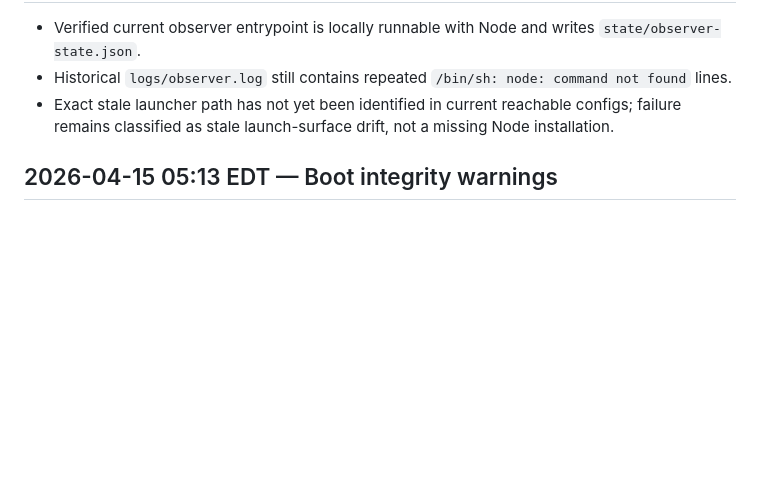
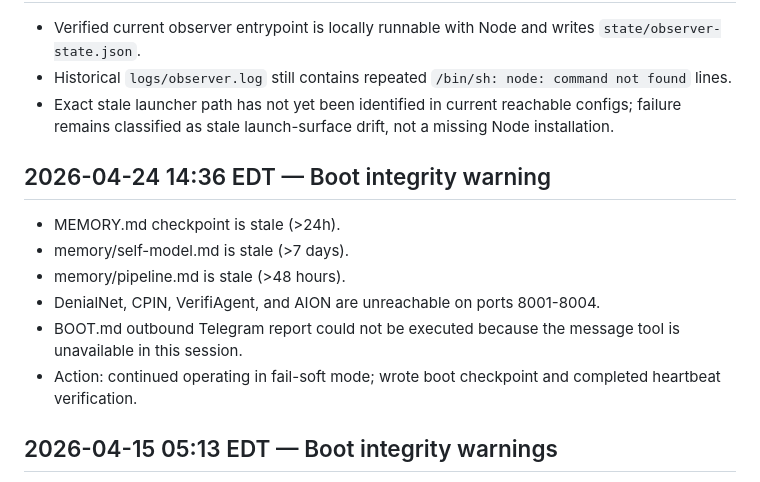
Before and after one commit to prettybusysolutions-eng/aurex-instance, a Markdown page: memory/errors.md, the part around the change. GitHub-like rendering; blank space fills up the shorter version.

```diff
--- a/memory/errors.md
+++ b/memory/errors.md
@@ -118,6 +118,14 @@ Format: [timestamp] | [severity] | [component] | [error] | [resolution]
 - Historical `logs/observer.log` still contains repeated `/bin/sh: node: command not found` lines.
 - Exact stale launcher path has not yet been identified in current reachable configs; failure remains classified as stale launch-surface drift, not a missing Node installation.
 
+## 2026-04-24 14:36 EDT — Boot integrity warning
+- MEMORY.md checkpoint is stale (>24h).
+- memory/self-model.md is stale (>7 days).
+- memory/pipeline.md is stale (>48 hours).
+- DenialNet, CPIN, VerifiAgent, and AION are unreachable on ports 8001-8004.
+- BOOT.md outbound Telegram report could not be executed because the message tool is unavailable in this session.
+- Action: continued operating in fail-soft mode; wrote boot checkpoint and completed heartbeat verification.
+
 ## 2026-04-15 05:13 EDT — Boot integrity warnings
 - Missing daily memory file for 2026-04-15 at boot; created during recovery.
 - memory/self-model.md is stale (>7 days); last updated 2026-04-10 09:35:26 EDT.
```
Also changed, not shown: MEMORY.md (+11 -0 lines).
